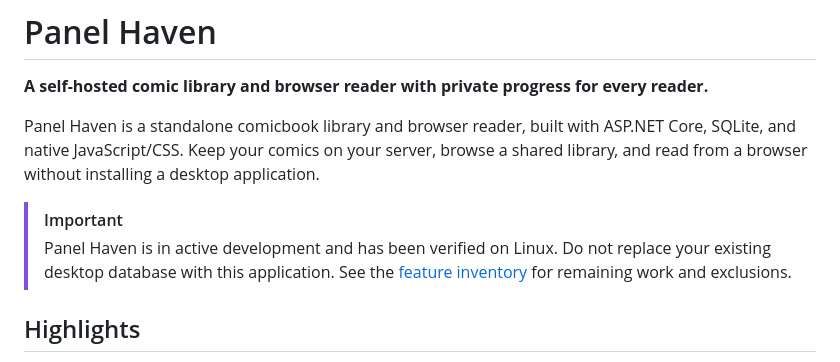
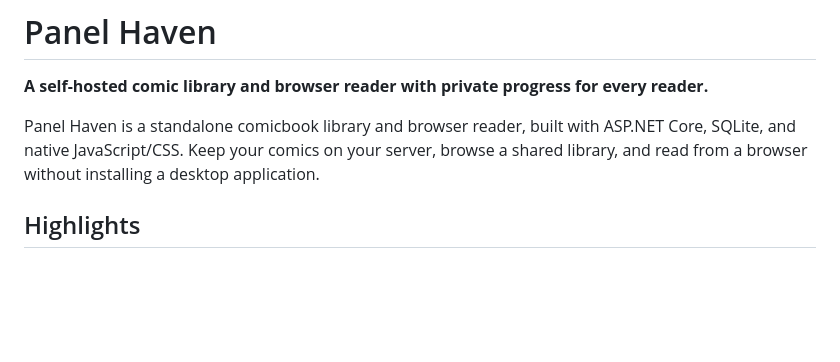
Before and after one commit to batman-2099/PanelHaven, a Markdown page: README.md, the part around the change. GitHub-like rendering; blank space fills up the shorter version.

Commit message:
docs: remove README development notice

```diff
--- a/README.md
+++ b/README.md
@@ -6,9 +6,6 @@
 **A self-hosted comic library and browser reader with private progress for every reader.**
 
 Panel Haven is a standalone comicbook library and browser reader, built with ASP.NET Core, SQLite, and native JavaScript/CSS. Keep your comics on your server, browse a shared library, and read from a browser without installing a desktop application.
-
-> [!IMPORTANT]
-> Panel Haven is in active development and has been verified on Linux. Do not replace your existing desktop database with this application. See the [feature inventory](docs/reference.md#full-port-parity-inventory) for remaining work and exclusions.
 
 ## Highlights
 
```
